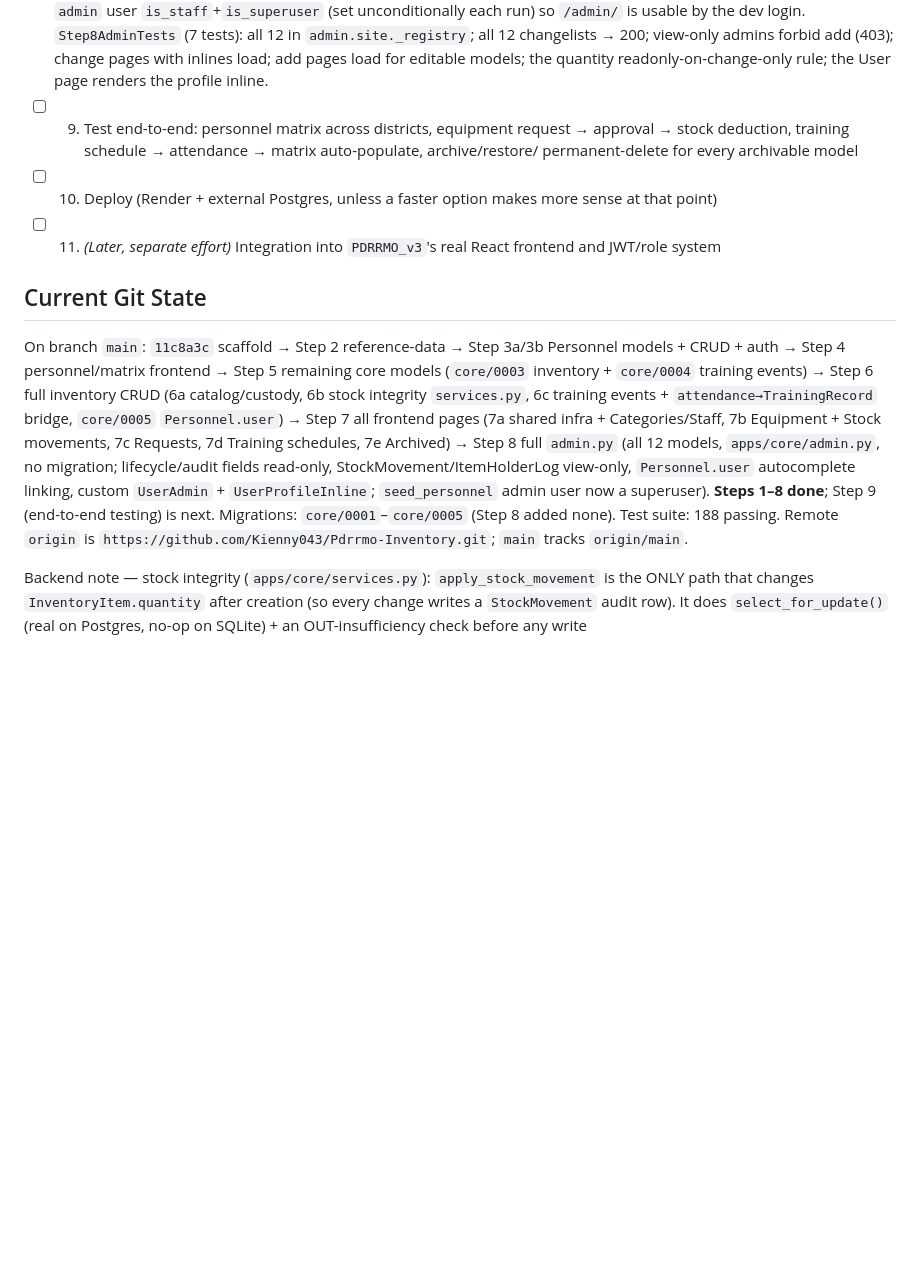
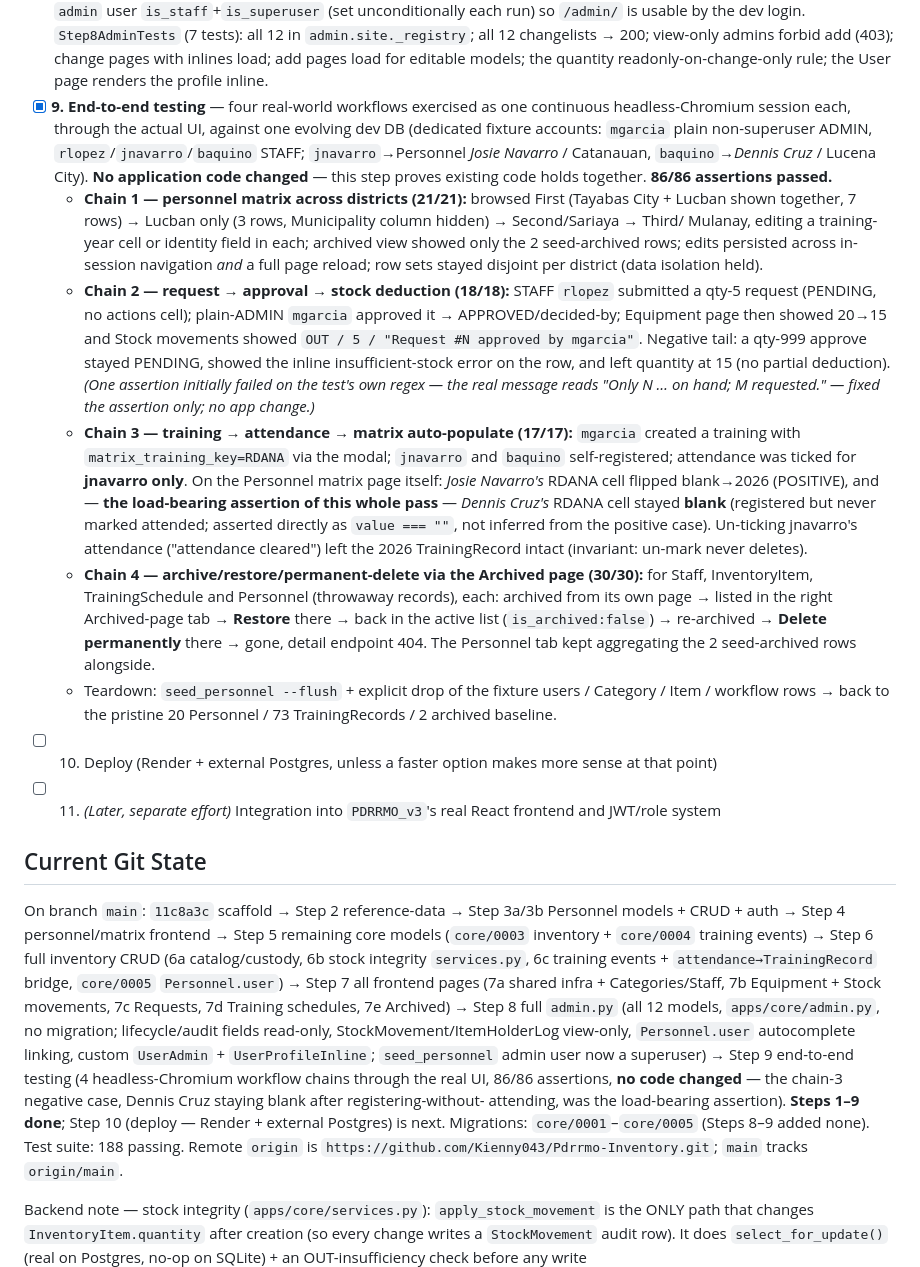
Before and after one commit to Kienny043/Pdrrmo-Inventory, a Markdown page: CLAUDE.md, the part around the change. GitHub-like rendering; blank space fills up the shorter version.

Commit message:
Mark Step 9 (end-to-end testing) complete in CLAUDE.md
Doc-only change — Step 9 exercised four real-world workflows as continuous
headless-Chromium sessions through the actual UI against one evolving dev
DB, and changed no application code (its purpose is to prove the existing
code holds together end to end). 86/86 assertions passed:

  - Chain 1 (21/21): personnel matrix browsed/edited across First /
    Second / Third districts and their municipalities in one session;
    row sets stayed disjoint per district; edits persisted across
    in-session navigation and a full page reload.
  - Chain 2 (18/18): STAFF creates an equipment request -> plain
    non-superuser ADMIN approves through the UI -> Equipment page shows
    the 20->15 deduction and Stock movements shows the OUT/5 with the
    "Request #N approved by <user>" note. Over-large approve stays
    PENDING with an inline error and no partial deduction.
  - Chain 3 (17/17): training created with matrix_training_key=RDANA;
    two STAFF (each linked to a Personnel) self-register; attendance
    ticked for one only. On the Personnel matrix page itself the
    attended person's RDANA cell flips blank->2026, and -- the
    load-bearing assertion of the whole pass -- the registered-but-not-
    attended person's RDANA cell stays BLANK (asserted directly, not
    inferred from the positive case). Un-marking attendance leaves the
    TrainingRecord intact.
  - Chain 4 (30/30): archive -> restore -> permanent-delete driven
    through the Archived page for Staff, InventoryItem, TrainingSchedule
    and Personnel; each restored record returns to its active list and
    each permanently-deleted record's detail endpoint 404s.

One chain-2 assertion first failed on the test's own regex (the real
insufficient-stock message reads "Only N ... on hand; M requested."); the
assertion was corrected, no app code touched. Fixture users and workflow
rows were torn down afterwards, restoring the pristine 20 Personnel /
73 TrainingRecords / 2 archived seed baseline.

Current Git State advanced to Steps 1-9 done, Step 10 (deploy) next.

Co-Authored-By: Claude Sonnet 5 <noreply@anthropic.com>

```diff
--- a/CLAUDE.md
+++ b/CLAUDE.md
@@ -449,10 +449,51 @@ Work through these in order, confirming before moving to the next step.
       load; add pages load for editable models; the quantity
       readonly-on-change-only rule; the User page renders the profile
       inline.
-- [ ] 9. Test end-to-end: personnel matrix across districts, equipment
-      request → approval → stock deduction, training schedule →
-      attendance → matrix auto-populate, archive/restore/
-      permanent-delete for every archivable model
+- [x] **9. End-to-end testing** — four real-world workflows exercised as
+      one continuous headless-Chromium session each, through the actual
+      UI, against one evolving dev DB (dedicated fixture accounts:
+      `mgarcia` plain non-superuser ADMIN, `rlopez`/`jnavarro`/`baquino`
+      STAFF; `jnavarro`→Personnel *Josie Navarro* / Catanauan,
+      `baquino`→*Dennis Cruz* / Lucena City). **No application code
+      changed** — this step proves existing code holds together. **86/86
+      assertions passed.**
+  - **Chain 1 — personnel matrix across districts (21/21):** browsed
+      First (Tayabas City + Lucban shown together, 7 rows) → Lucban only
+      (3 rows, Municipality column hidden) → Second/Sariaya → Third/
+      Mulanay, editing a training-year cell or identity field in each;
+      archived view showed only the 2 seed-archived rows; edits persisted
+      across in-session navigation *and* a full page reload; row sets
+      stayed disjoint per district (data isolation held).
+  - **Chain 2 — request → approval → stock deduction (18/18):** STAFF
+      `rlopez` submitted a qty-5 request (PENDING, no actions cell);
+      plain-ADMIN `mgarcia` approved it → APPROVED/decided-by; Equipment
+      page then showed 20→15 and Stock movements showed
+      `OUT / 5 / "Request #N approved by mgarcia"`. Negative tail: a
+      qty-999 approve stayed PENDING, showed the inline
+      insufficient-stock error on the row, and left quantity at 15 (no
+      partial deduction). *(One assertion initially failed on the test's
+      own regex — the real message reads "Only N … on hand; M requested."
+      — fixed the assertion only; no app change.)*
+  - **Chain 3 — training → attendance → matrix auto-populate (17/17):**
+      `mgarcia` created a training with `matrix_training_key=RDANA` via
+      the modal; `jnavarro` and `baquino` self-registered; attendance was
+      ticked for **jnavarro only**. On the Personnel matrix page itself:
+      *Josie Navarro's* RDANA cell flipped blank→2026 (POSITIVE), and —
+      **the load-bearing assertion of this whole pass** — *Dennis Cruz's*
+      RDANA cell stayed **blank** (registered but never marked attended;
+      asserted directly as `value === ""`, not inferred from the positive
+      case). Un-ticking jnavarro's attendance ("attendance cleared") left
+      the 2026 TrainingRecord intact (invariant: un-mark never deletes).
+  - **Chain 4 — archive/restore/permanent-delete via the Archived page
+      (30/30):** for Staff, InventoryItem, TrainingSchedule and Personnel
+      (throwaway records), each: archived from its own page → listed in
+      the right Archived-page tab → **Restore** there → back in the
+      active list (`is_archived:false`) → re-archived → **Delete
+      permanently** there → gone, detail endpoint 404. The Personnel tab
+      kept aggregating the 2 seed-archived rows alongside.
+  - Teardown: `seed_personnel --flush` + explicit drop of the fixture
+      users / Category / Item / workflow rows → back to the pristine
+      20 Personnel / 73 TrainingRecords / 2 archived baseline.
 - [ ] 10. Deploy (Render + external Postgres, unless a faster option
        makes more sense at that point)
 - [ ] 11. *(Later, separate effort)* Integration into `PDRRMO_v3`'s
@@ -471,9 +512,13 @@ bridge, `core/0005` `Personnel.user`) → Step 7 all frontend pages
 `admin.py` (all 12 models, `apps/core/admin.py`, no migration;
 lifecycle/audit fields read-only, StockMovement/ItemHolderLog view-only,
 `Personnel.user` autocomplete linking, custom `UserAdmin` +
-`UserProfileInline`; `seed_personnel` admin user now a superuser).
-**Steps 1–8 done**; Step 9 (end-to-end testing) is next. Migrations:
-`core/0001`–`core/0005` (Step 8 added none). Test suite: 188 passing.
+`UserProfileInline`; `seed_personnel` admin user now a superuser) →
+Step 9 end-to-end testing (4 headless-Chromium workflow chains through
+the real UI, 86/86 assertions, **no code changed** — the chain-3
+negative case, Dennis Cruz staying blank after registering-without-
+attending, was the load-bearing assertion). **Steps 1–9 done**; Step 10
+(deploy — Render + external Postgres) is next. Migrations:
+`core/0001`–`core/0005` (Steps 8–9 added none). Test suite: 188 passing.
 Remote `origin` is `https://github.com/Kienny043/Pdrrmo-Inventory.git`;
 `main` tracks `origin/main`.
 
```
